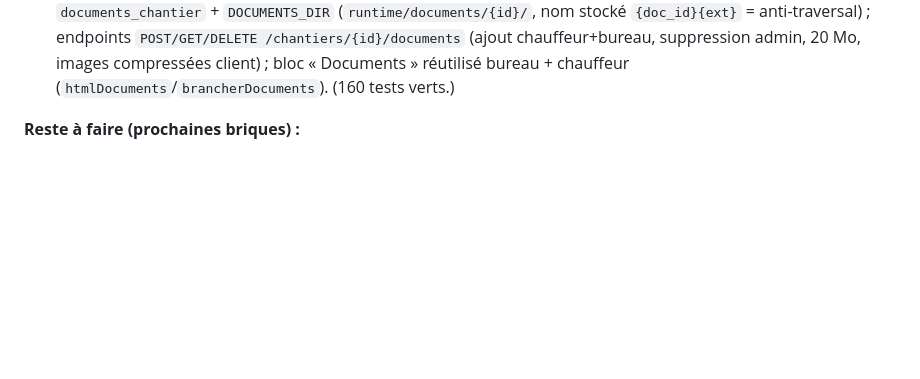
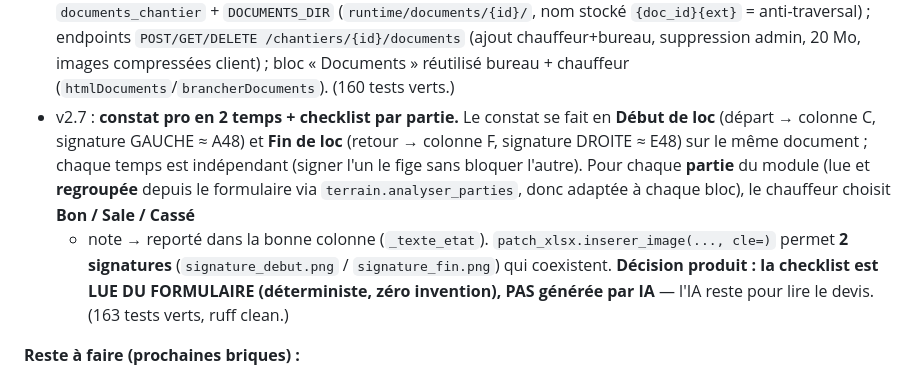
Before and after one commit to joris1512/etat-des-lieux-gb-loc-, a Markdown page: CLAUDE.md, the part around the change. GitHub-like rendering; blank space fills up the shorter version.

Commit message:
Doc : constat 2 temps + checklist par partie (v2.7) dans l'etat d'avancement
Co-Authored-By: Claude Fable 5 <noreply@anthropic.com>

```diff
--- a/CLAUDE.md
+++ b/CLAUDE.md
@@ -113,6 +113,15 @@ Routes clés : `/` (UI), `/analyser`, `/generer`, `/generer-revise`, `/telecharg
   nom stocké `{doc_id}{ext}` = anti-traversal) ; endpoints `POST/GET/DELETE /chantiers/{id}/documents`
   (ajout chauffeur+bureau, suppression admin, 20 Mo, images compressées client) ; bloc « Documents »
   réutilisé bureau + chauffeur (`htmlDocuments`/`brancherDocuments`). (160 tests verts.)
+- v2.7 : **constat pro en 2 temps + checklist par partie.** Le constat se fait en **Début de loc**
+  (départ → colonne C, signature GAUCHE ≈ A48) et **Fin de loc** (retour → colonne F, signature
+  DROITE ≈ E48) sur le même document ; chaque temps est indépendant (signer l'un le fige sans bloquer
+  l'autre). Pour chaque **partie** du module (lue et **regroupée** depuis le formulaire via
+  `terrain.analyser_parties`, donc adaptée à chaque bloc), le chauffeur choisit **Bon / Sale / Cassé**
+  + note → reporté dans la bonne colonne (`_texte_etat`). `patch_xlsx.inserer_image(..., cle=)` permet
+  **2 signatures** (`signature_debut.png` / `signature_fin.png`) qui coexistent. **Décision produit :
+  la checklist est LUE DU FORMULAIRE (déterministe, zéro invention), PAS générée par IA** — l'IA reste
+  pour lire le devis. (163 tests verts, ruff clean.)
 
 **Reste à faire (prochaines briques) :**
 1. **Brancher les vrais modèles.** Les `.xls` du client (dans `P:\Joris\etat des lieux`, **originaux à ne
```
